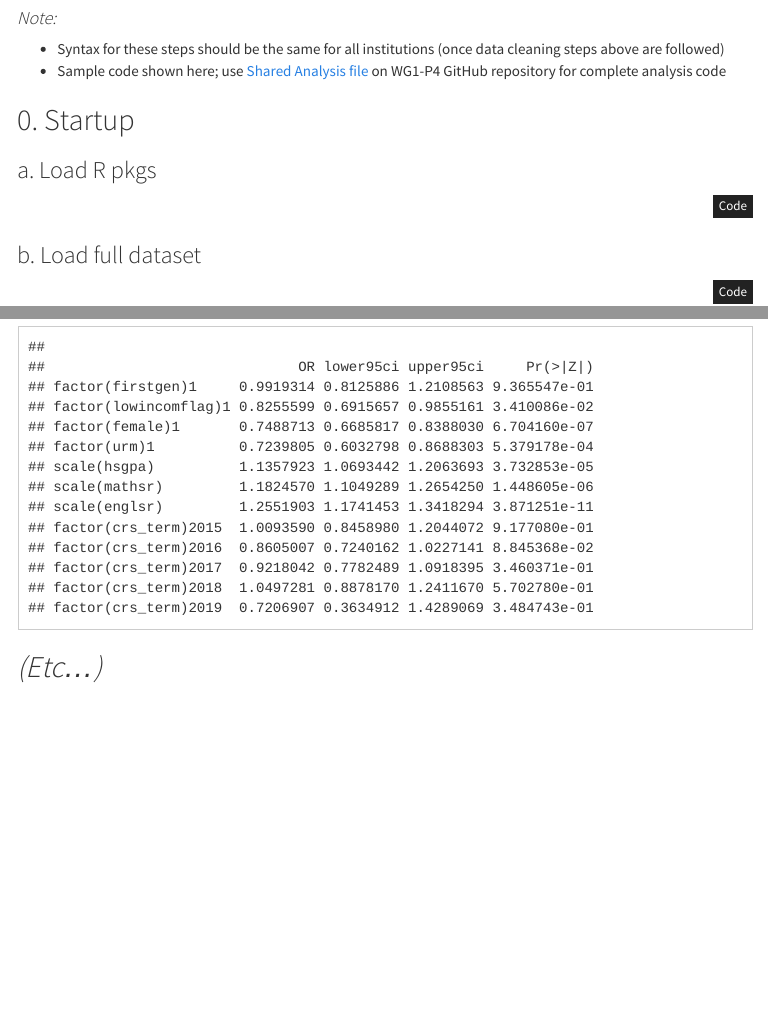
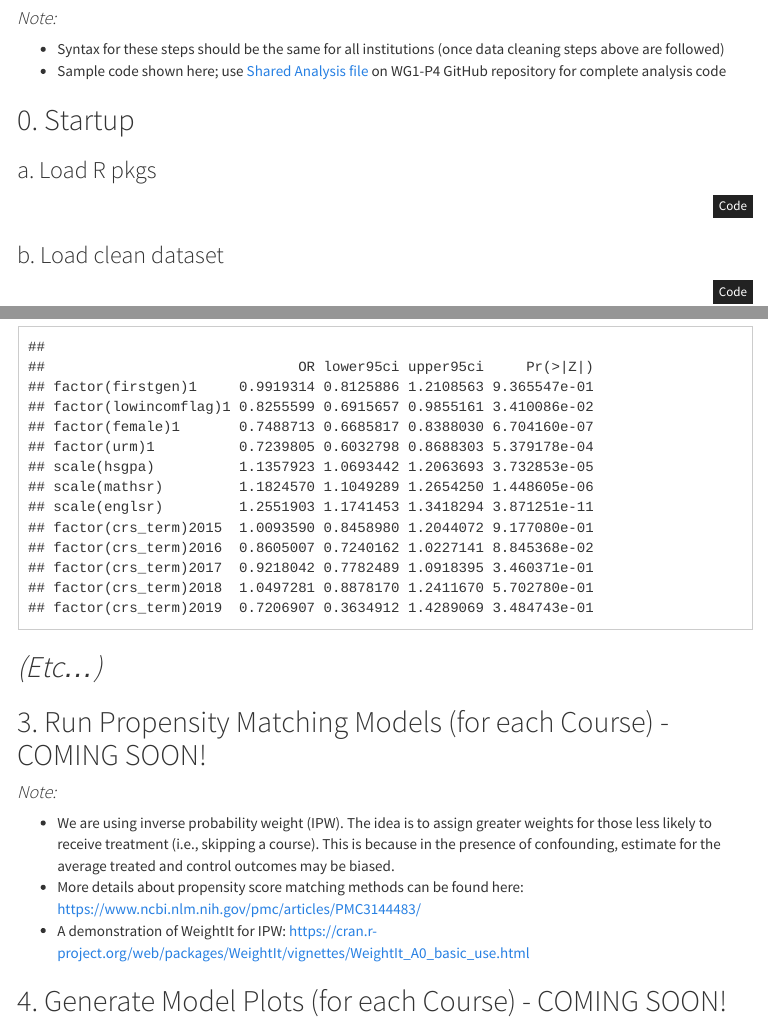
Before and after one commit to vincentruz/WG1-P4, an R Markdown document (Analysis-Workflow.Rmd): the page in a window 1100 px wide, from 4710 px down, and a second part further down, joined at a grey line. The pictures show the output file Analysis-Workflow.html that the author committed with the source, opened offline; menus at the side of the page are left out.

Commit message:
Update rmd

````diff
--- a/Analysis-Workflow.Rmd
+++ b/Analysis-Workflow.Rmd
@@ -593,7 +593,7 @@ pacman::p_load("tidyverse",   # Data wrangling
 # etc...
 ```
 
-### b.	Load full dataset
+### b.	Load clean dataset
 ```{r include = FALSE}
 df_clean <- read.csv("~/Box Sync/LSAP_LRDC/Research Projects/SEISMIC/AP/SEISMIC_AP/SEISMIC_AP_CLEAN.csv")
 ```
@@ -822,3 +822,12 @@ logistic.display(m1.b_bio)
 ```
 
 ## *(Etc…)*
+
+## 3.	Run Propensity Matching Models (for each Course) - COMING SOON!
+
+#### *Note:*
+ - We are using inverse probability weight (IPW). The idea is to assign greater weights for those less likely to receive treatment (i.e., skipping a course). This is because in the presence of confounding, estimate for the average treated and control outcomes may be biased.
+ - More details about propensity score matching methods can be found here: https://www.ncbi.nlm.nih.gov/pmc/articles/PMC3144483/
+ - A demonstration of WeightIt for IPW: https://cran.r-project.org/web/packages/WeightIt/vignettes/WeightIt_A0_basic_use.html
+
+## 4.	Generate Model Plots (for each Course) - COMING SOON!
````
Also changed, not shown: Analysis-Workflow.html, Analysis-Workflow.md.
